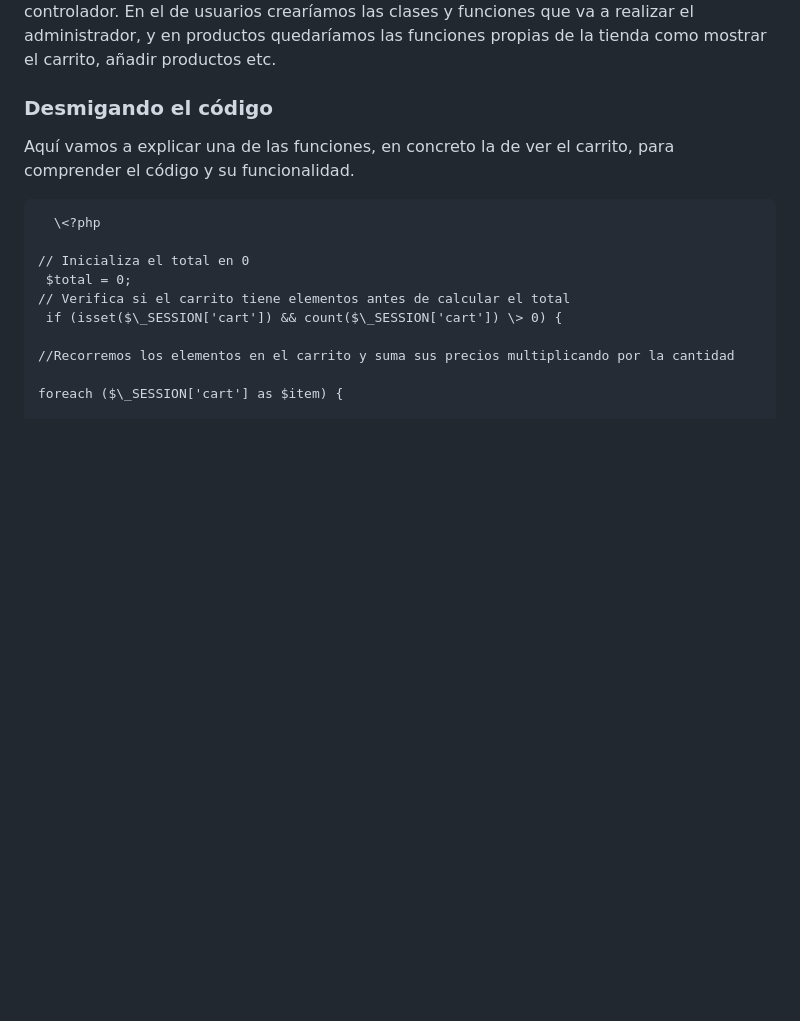
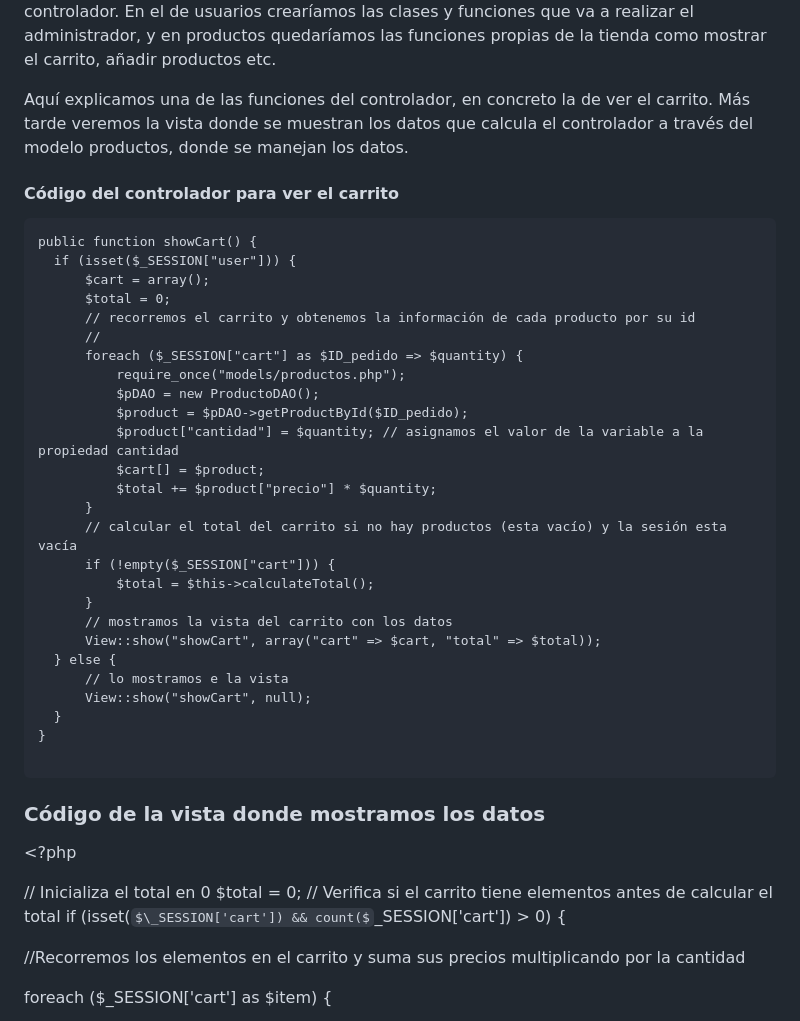
Before and after one commit to abelmrd/php, a Markdown page: README.md, the part around one of its changes. GitHub-like rendering; some formulas as TeX source; blank space fills up the shorter version.

````diff
--- a/README.md
+++ b/README.md
@@ -37,15 +36,49 @@ El diseño está configurado por varios archivos css a los que los llamamos en l
 
 A pesar de que en este proyecto no tendría mucha diferencia en tiempo de ejecución ni carga de trabajo, cabe destacar que con un proyecto de mayor envergadura seria importante diferenciar el controlador de usuarios y el de productos, y no almacenarlos en un solo controlador. En el de usuarios crearíamos las clases y funciones que va a realizar el administrador, y en productos quedaríamos las funciones propias de la tienda como mostrar el carrito, añadir productos etc.
 
-### Desmigando el código
-Aquí vamos a explicar una de las funciones, en concreto la de ver el carrito, para comprender el código y su funcionalidad.
-```
+Aquí explicamos una de las funciones del controlador, en concreto la de ver el carrito.
+Más tarde veremos la vista donde se muestran los datos que calcula el controlador a través del modelo productos, donde se manejan los datos.
+
+#### Código del controlador para ver el carrito
+
+
+  ```
+  public function showCart() {
+    if (isset($_SESSION["user"])) {
+        $cart = array();
+        $total = 0;
+        // recorremos el carrito y obtenemos la información de cada producto por su id
+        //
+        foreach ($_SESSION["cart"] as $ID_pedido => $quantity) {
+            require_once("models/productos.php");
+            $pDAO = new ProductoDAO();
+            $product = $pDAO->getProductById($ID_pedido);
+            $product["cantidad"] = $quantity; // asignamos el valor de la variable a la propiedad cantidad
+            $cart[] = $product;
+            $total += $product["precio"] * $quantity;
+        }
+        // calcular el total del carrito si no hay productos (esta vacío) y la sesión esta vacía
+        if (!empty($_SESSION["cart"])) {
+            $total = $this->calculateTotal();
+        }
+        // mostramos la vista del carrito con los datos
+        View::show("showCart", array("cart" => $cart, "total" => $total));
+    } else {
+        // lo mostramos e la vista
+        View::show("showCart", null);
+    }
+}
+
+   ```
+
+ ### Código de la vista donde mostramos los datos
+
   \<?php
 
-// Inicializa el total en 0
- $total = 0;
-// Verifica si el carrito tiene elementos antes de calcular el total
- if (isset($\_SESSION['cart']) && count($\_SESSION['cart']) \> 0) {
+  // Inicializa el total en 0
+   $total = 0;
+  // Verifica si el carrito tiene elementos antes de calcular el total
+   if (isset($\_SESSION['cart']) && count($\_SESSION['cart']) \> 0) {
 
 //Recorremos los elementos en el carrito y suma sus precios multiplicando por la cantidad
 
````
Also changed, not shown: other parts of README.md (+11 -12 lines).
